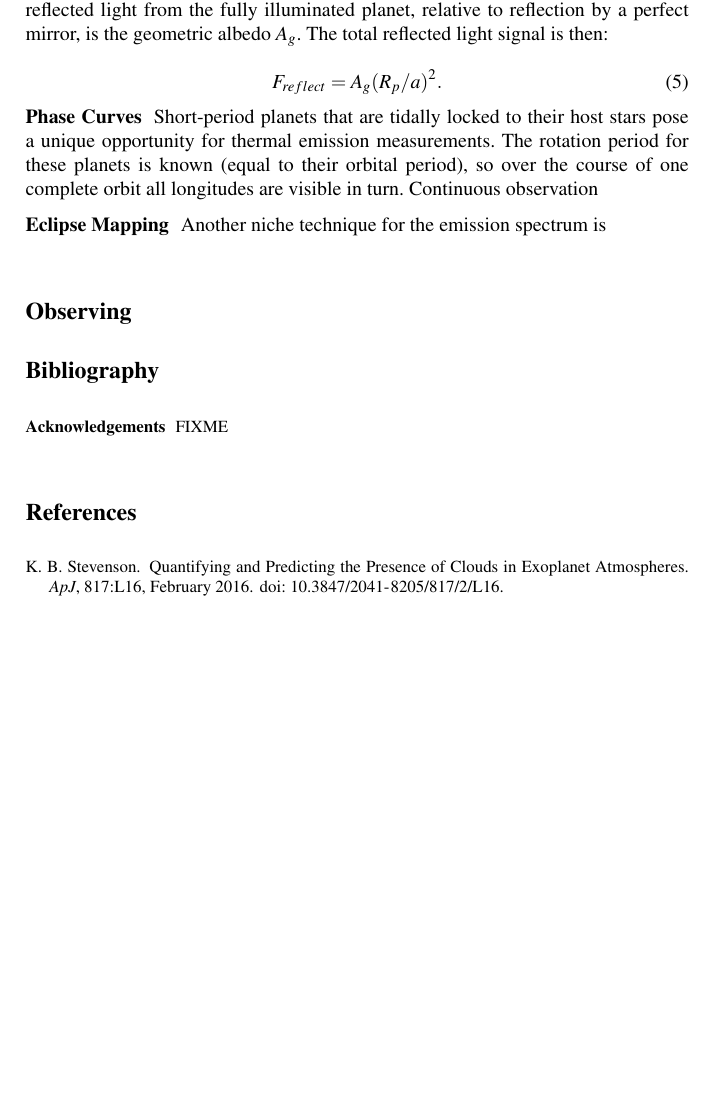
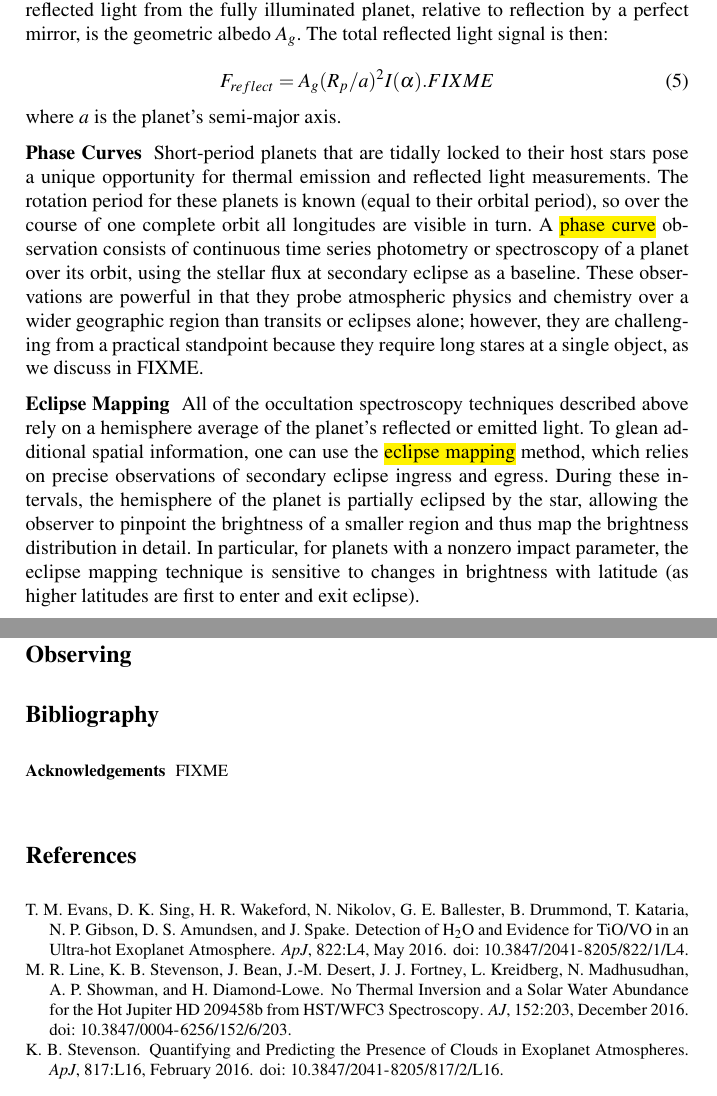
Before and after one commit to lkreidberg/atmospheres-chapter, a LaTeX document (chapter.tex, which reads chapter.bib): part of page 3 of 3 before the commit and two parts of pages 3 and 4 of 4 after it, the two joined at a grey line, cut so that both start at the same text, the shorter picture padded with empty space. Compiled offline with pdfLaTeX; a missing bibliography style is replaced by a similar one.

Commit message:
finished description of techniques

```diff
--- a/chapter.bib
+++ b/chapter.bib
@@ -53,0 +59 @@ archivePrefix = "arXiv",
+    title = "{Detection of H$_{2}$O and Evidence for TiO/VO in an Ultra-hot Exoplanet Atmosphere}",
@@ -53,0 +66,4 @@ archivePrefix = "arXiv",
+    month = may,
+   volume = 822,
+      eid = {L4},
+    pages = {L4},
@@ -53,0 +77,4 @@ archivePrefix = "arXiv",
+   author = {{Line}, M.~R. and {Stevenson}, K.~B. and {Bean}, J. and {Desert}, J.-M. and
+	{Fortney}, J.~J. and {Kreidberg}, L. and {Madhusudhan}, N. and
+	{Showman}, A.~P. and {Diamond-Lowe}, H.},
+    title = "{No Thermal Inversion and a Solar Water Abundance for the Hot Jupiter HD 209458b from HST/WFC3 Spectroscopy}",
@@ -53,0 +87,4 @@ archivePrefix = "arXiv",
+    month = dec,
+   volume = 152,
+      eid = {203},
+    pages = {203},
--- a/chapter.tex
+++ b/chapter.tex
@@ -182,15 +182,16 @@ Equation \ref{eqn:fpfs} is a good first order approximation of the planet signal
 At short wavelengths, reflected light from the planet may also be detectable. It is convenient to quantify the amount of reflected light in terms of a ``perfect" mirror: a flat, reflecting disk with the same cross-sectional area as the planet. The ratio of reflected light from the fully illuminated planet, relative to reflection by a perfect mirror, is the geometric albedo $A_g$. The total reflected light signal is then:
 
 \begin{equation}
-F_{reflect} = A_g(R_p/a)^2.
+F_{reflect} = A_g(R_p/a)^2 I(\alpha). FIXME
 \end{equation}
-
+where $a$ is the planet's semi-major axis.
 
 \runinhead{Phase Curves}
-Short-period planets that are tidally locked to their host stars pose a unique opportunity for thermal emission measurements. The rotation period for these planets is known (equal to their orbital period), so over the course of one complete orbit all longitudes are visible in turn. Continuous observation
+Short-period planets that are tidally locked to their host stars pose a unique opportunity for thermal emission and reflected light measurements. The rotation period for these planets is known (equal to their orbital period), so over the course of one complete orbit all longitudes are visible in turn. A \hbindex{phase curve} observation consists of continuous time series photometry or spectroscopy of a planet over its orbit, using the stellar flux at secondary eclipse as a baseline. These observations are powerful in that they probe atmospheric physics and chemistry over a wider geographic region than transits or eclipses alone; however, they are challenging from a practical standpoint because they require long stares at a single object, as we discuss in FIXME. %In principle it is possible to apply this technique to longer period planets that are not tidally locked; however, in addition to the feasibility challenge the interpretation is also problematic.
 
 \runinhead{Eclipse Mapping}
-Another niche technique for the emission spectrum is
+All of the occultation spectroscopy techniques described above rely on a hemisphere average of the planet's reflected or emitted light. To glean additional spatial information, one can use the \hbindex{eclipse mapping} method, which relies on precise observations of secondary eclipse ingress and egress.  During these intervals, the hemisphere of the planet is partially eclipsed by the star, allowing the observer to pinpoint the brightness of a smaller region and thus map the brightness distribution in detail. In particular, for planets with a nonzero impact parameter, the eclipse mapping technique is sensitive to changes in brightness with latitude (as higher latitudes are first to enter and exit eclipse).
+% This approach is based on the fact that planets are not uniformly bright. In the case of a hot gas giant, the hottest part of the atmosphere may be offset from the substellar point due to atmospheric circulation. For a terrestrial planet, continents and oceans with varying reflectivity may be present.
 
 
 \section{Observing}
```
Also changed, not shown: chapter.bib (28 more changed lines), chapter.tex (2 more changed lines).
